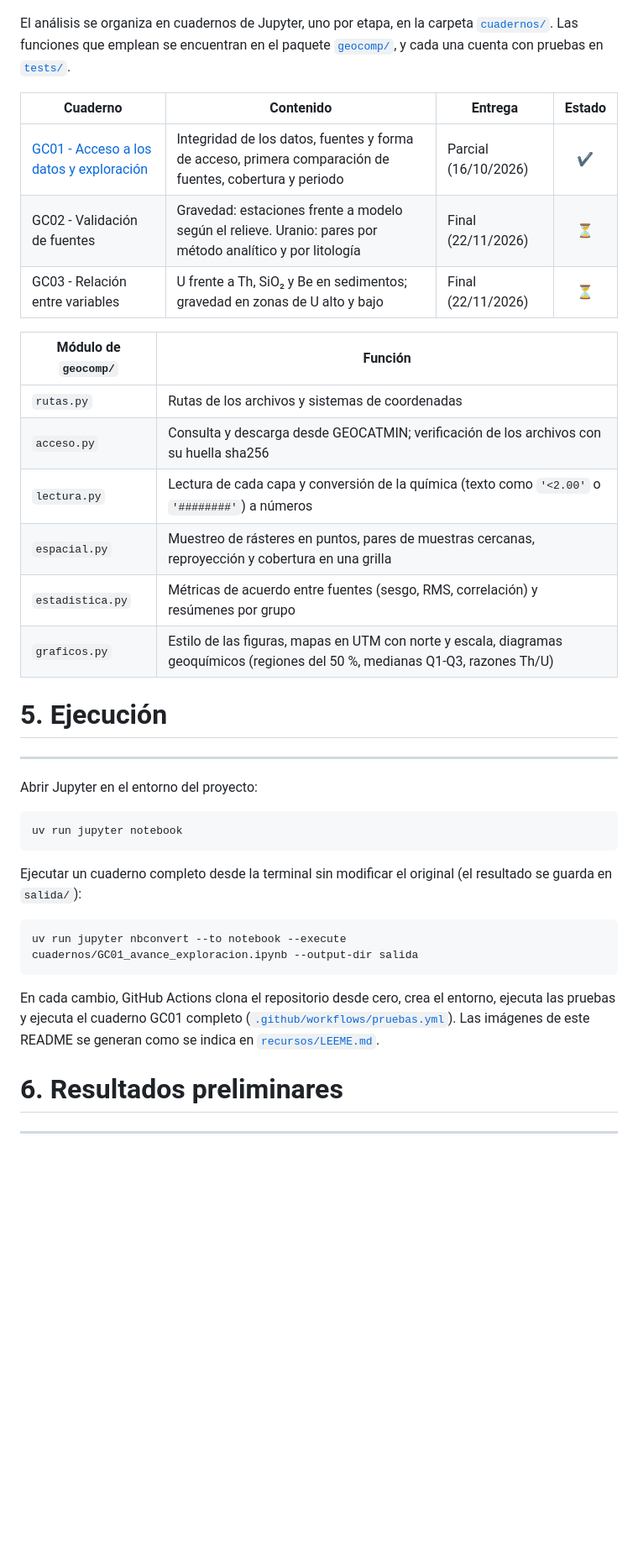
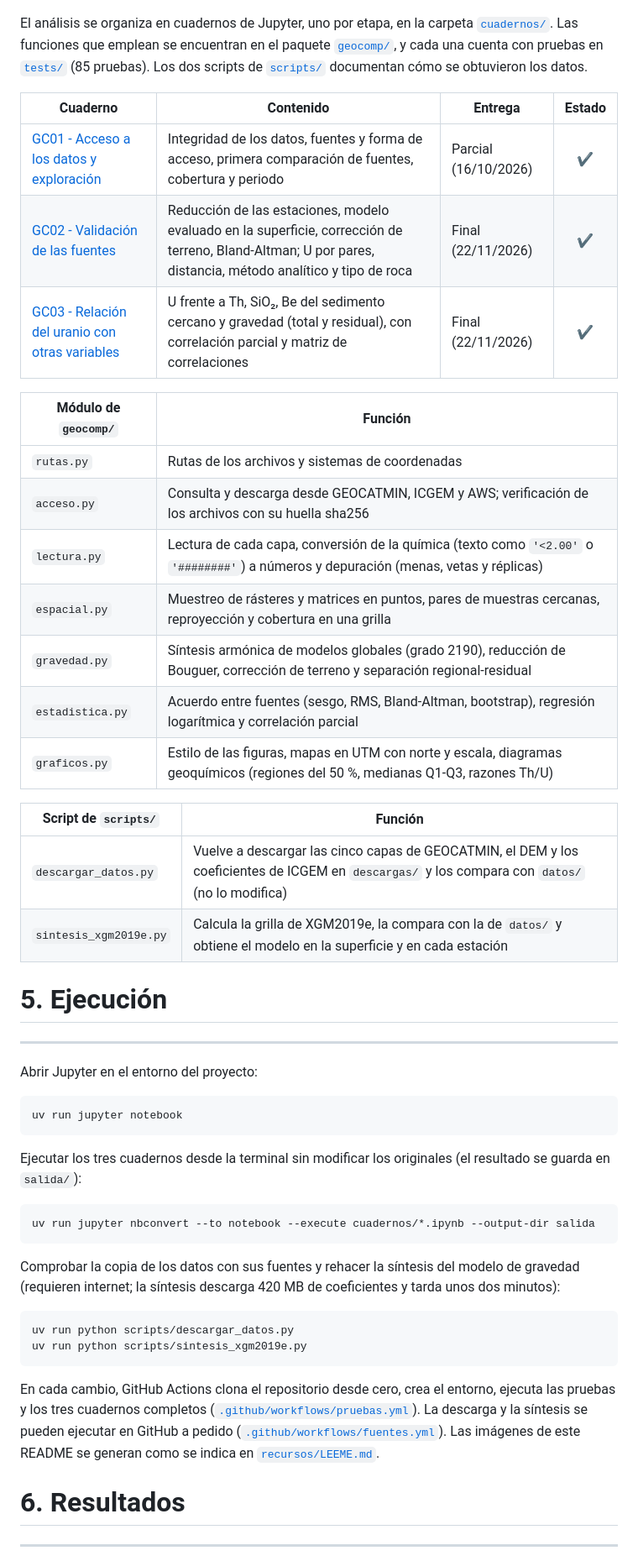
Before and after one commit to HeisenbergPy/Prospectivity-for-U-REE-Peru-Central, a Markdown page: README.md, the part around the change printed below. Shown: that part at 84% size. Rendered like a GitHub page; blank space fills up the shorter version.

````diff
--- a/README.md
+++ b/README.md
@@ -92,22 +97,28 @@ pip install -e . pytest
 
 El análisis se organiza en cuadernos de Jupyter, uno por etapa, en la carpeta [`cuadernos/`](cuadernos/). Las
 funciones que emplean se encuentran en el paquete [`geocomp/`](geocomp/), y cada una cuenta con pruebas en
-[`tests/`](tests/).
+[`tests/`](tests/) (85 pruebas). Los dos scripts de [`scripts/`](scripts/) documentan cómo se obtuvieron los datos.
 
 | Cuaderno | Contenido | Entrega | Estado |
 |---|---|---|:---:|
 | [GC01 - Acceso a los datos y exploración](cuadernos/GC01_avance_exploracion.ipynb) | Integridad de los datos, fuentes y forma de acceso, primera comparación de fuentes, cobertura y periodo | Parcial (16/10/2026) | ✔️ |
-| GC02 - Validación de fuentes | Gravedad: estaciones frente a modelo según el relieve. Uranio: pares por método analítico y por litología | Final (22/11/2026) | ⏳ |
-| GC03 - Relación entre variables | U frente a Th, SiO₂ y Be en sedimentos; gravedad en zonas de U alto y bajo | Final (22/11/2026) | ⏳ |
+| [GC02 - Validación de las fuentes](cuadernos/GC02_validacion_fuentes.ipynb) | Reducción de las estaciones, modelo evaluado en la superficie, corrección de terreno, Bland-Altman; U por pares, distancia, método analítico y tipo de roca | Final (22/11/2026) | ✔️ |
+| [GC03 - Relación del uranio con otras variables](cuadernos/GC03_relacion_variables.ipynb) | U frente a Th, SiO₂, Be del sedimento cercano y gravedad (total y residual), con correlación parcial y matriz de correlaciones | Final (22/11/2026) | ✔️ |
 
 | Módulo de `geocomp/` | Función |
 |---|---|
 | `rutas.py` | Rutas de los archivos y sistemas de coordenadas |
-| `acceso.py` | Consulta y descarga desde GEOCATMIN; verificación de los archivos con su huella sha256 |
-| `lectura.py` | Lectura de cada capa y conversión de la química (texto como `'<2.00'` o `'########'`) a números |
-| `espacial.py` | Muestreo de rásteres en puntos, pares de muestras cercanas, reproyección y cobertura en una grilla |
-| `estadistica.py` | Métricas de acuerdo entre fuentes (sesgo, RMS, correlación) y resúmenes por grupo |
+| `acceso.py` | Consulta y descarga desde GEOCATMIN, ICGEM y AWS; verificación de los archivos con su huella sha256 |
+| `lectura.py` | Lectura de cada capa, conversión de la química (texto como `'<2.00'` o `'########'`) a números y depuración (menas, vetas y réplicas) |
+| `espacial.py` | Muestreo de rásteres y matrices en puntos, pares de muestras cercanas, reproyección y cobertura en una grilla |
+| `gravedad.py` | Síntesis armónica de modelos globales (grado 2190), reducción de Bouguer, corrección de terreno y separación regional-residual |
+| `estadistica.py` | Acuerdo entre fuentes (sesgo, RMS, Bland-Altman, bootstrap), regresión logarítmica y correlación parcial |
 | `graficos.py` | Estilo de las figuras, mapas en UTM con norte y escala, diagramas geoquímicos (regiones del 50 %, medianas Q1-Q3, razones Th/U) |
+
+| Script de `scripts/` | Función |
+|---|---|
+| `descargar_datos.py` | Vuelve a descargar las cinco capas de GEOCATMIN, el DEM y los coeficientes de ICGEM en `descargas/` y los compara con `datos/` (no lo modifica) |
+| `sintesis_xgm2019e.py` | Calcula la grilla de XGM2019e, la compara con la de `datos/` y obtiene el modelo en la superficie y en cada estación |
 
 # **5. Ejecución**
 
@@ -118,16 +129,25 @@ Abrir Jupyter en el entorno del proyecto:
 uv run jupyter notebook
 ```
 
-Ejecutar un cuaderno completo desde la terminal sin modificar el original (el resultado se guarda en `salida/`):
+Ejecutar los tres cuadernos desde la terminal sin modificar los originales (el resultado se guarda en `salida/`):
 
 ```bash
-uv run jupyter nbconvert --to notebook --execute cuadernos/GC01_avance_exploracion.ipynb --output-dir salida
+uv run jupyter nbconvert --to notebook --execute cuadernos/*.ipynb --output-dir salida
 ```
 
-En cada cambio, GitHub Actions clona el repositorio desde cero, crea el entorno, ejecuta las pruebas y ejecuta el
-cuaderno GC01 completo ([`.github/workflows/pruebas.yml`](.github/workflows/pruebas.yml)). Las imágenes de este
-README se generan como se indica en [`recursos/LEEME.md`](recursos/LEEME.md).
+Comprobar la copia de los datos con sus fuentes y rehacer la síntesis del modelo de gravedad (requieren internet;
+la síntesis descarga 420 MB de coeficientes y tarda unos dos minutos):
 
-# **6. Resultados preliminares**
+```bash
+uv run python scripts/descargar_datos.py
+uv run python scripts/sintesis_xgm2019e.py
+```
+
+En cada cambio, GitHub Actions clona el repositorio desde cero, crea el entorno, ejecuta las pruebas y los tres
+cuadernos completos ([`.github/workflows/pruebas.yml`](.github/workflows/pruebas.yml)). La descarga y la síntesis se
+pueden ejecutar en GitHub a pedido ([`.github/workflows/fuentes.yml`](.github/workflows/fuentes.yml)). Las imágenes de
+este README se generan como se indica en [`recursos/LEEME.md`](recursos/LEEME.md).
+
+# **6. Resultados**
 
 ---
````
Also changed, not shown: other parts of README.md (+35 -10 lines), recursos/LEEME.md (+3 -2 lines), recursos/resultados.png, 1 other file.
